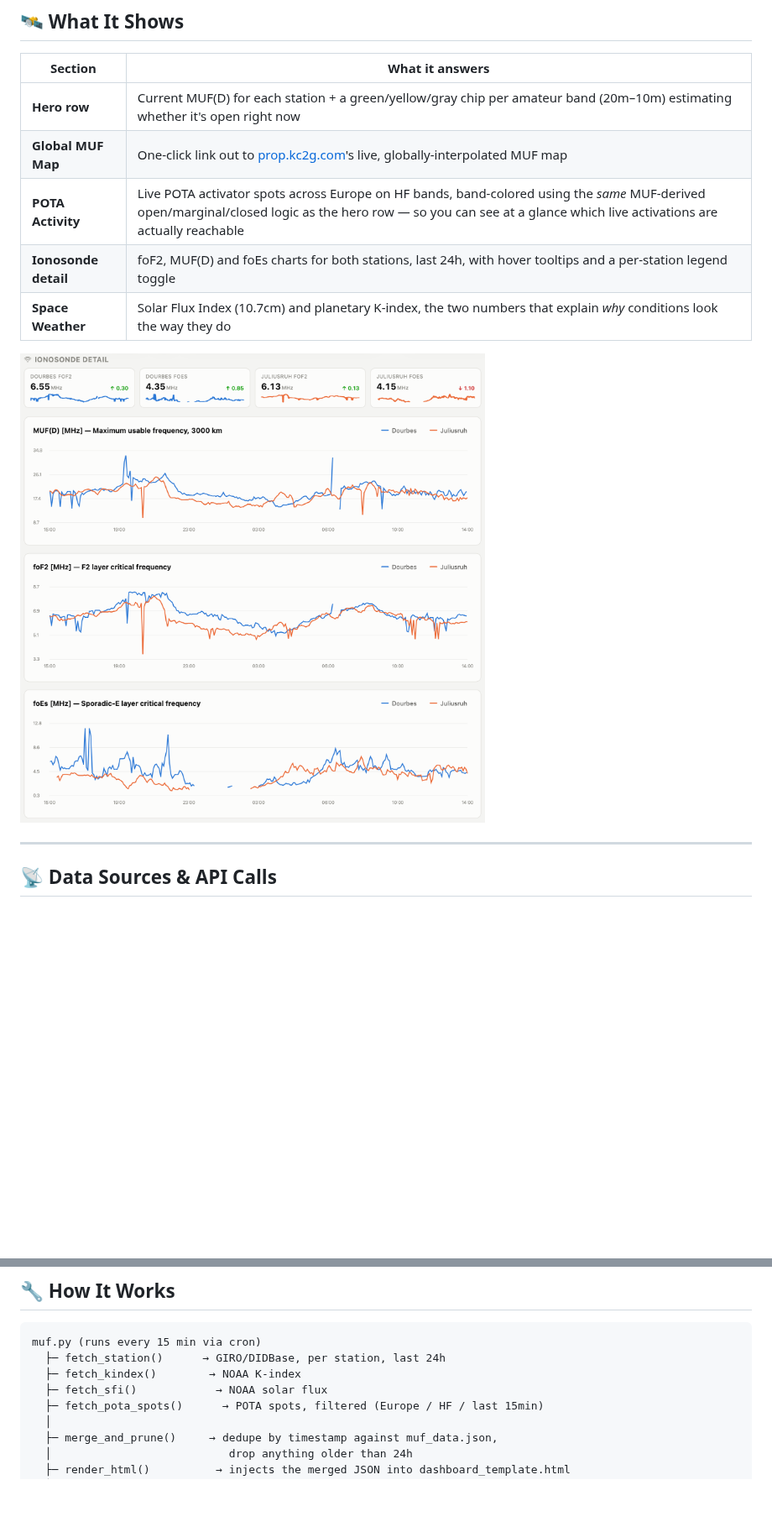
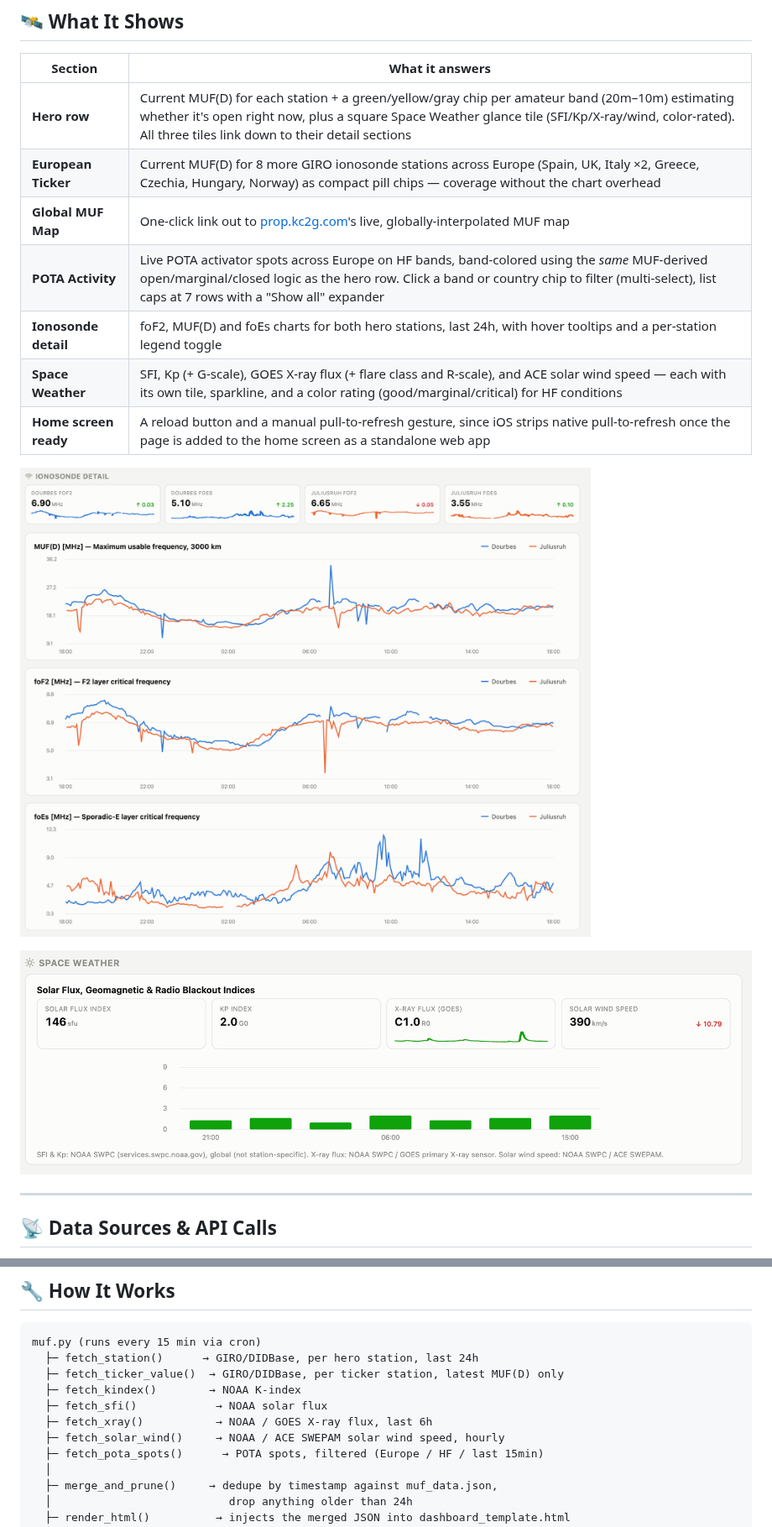
Before and after one commit to mooxle/Muf_Muncher, a Markdown page: README.md, 2 parts joined by grey strips. Shown at 84% size. GitHub-like rendering; pictures changed too: MUF_Screener2.png (added), MUF_Screener3.png (added), screener2.png (deleted); blank space fills up the shorter version.

````diff
--- a/README.md
+++ b/README.md
@@ -48,13 +50,17 @@ The dashboard is a static snapshot regenerated on every run — schedule it with
 
 | Section | What it answers |
 |---|---|
-| **Hero row** | Current MUF(D) for each station + a green/yellow/gray chip per amateur band (20m–10m) estimating whether it's open right now |
+| **Hero row** | Current MUF(D) for each station + a green/yellow/gray chip per amateur band (20m–10m) estimating whether it's open right now, plus a square Space Weather glance tile (SFI/Kp/X-ray/wind, color-rated). All three tiles link down to their detail sections |
+| **European Ticker** | Current MUF(D) for 8 more GIRO ionosonde stations across Europe (Spain, UK, Italy ×2, Greece, Czechia, Hungary, Norway) as compact pill chips — coverage without the chart overhead |
 | **Global MUF Map** | One-click link out to [prop.kc2g.com](https://prop.kc2g.com)'s live, globally-interpolated MUF map |
-| **POTA Activity** | Live POTA activator spots across Europe on HF bands, band-colored using the *same* MUF-derived open/marginal/closed logic as the hero row — so you can see at a glance which live activations are actually reachable |
-| **Ionosonde detail** | foF2, MUF(D) and foEs charts for both stations, last 24h, with hover tooltips and a per-station legend toggle |
-| **Space Weather** | Solar Flux Index (10.7cm) and planetary K-index, the two numbers that explain *why* conditions look the way they do |
+| **POTA Activity** | Live POTA activator spots across Europe on HF bands, band-colored using the *same* MUF-derived open/marginal/closed logic as the hero row. Click a band or country chip to filter (multi-select), list caps at 7 rows with a "Show all" expander |
+| **Ionosonde detail** | foF2, MUF(D) and foEs charts for both hero stations, last 24h, with hover tooltips and a per-station legend toggle |
+| **Space Weather** | SFI, Kp (+ G-scale), GOES X-ray flux (+ flare class and R-scale), and ACE solar wind speed — each with its own tile, sparkline, and a color rating (good/marginal/critical) for HF conditions |
+| **Home screen ready** | A reload button and a manual pull-to-refresh gesture, since iOS strips native pull-to-refresh once the page is added to the home screen as a standalone web app |
 
-![MUF Muncher — MUF(D), foF2 and foEs charts with hover crosshair and legend toggle](screener2.png)
+![MUF Muncher — MUF(D), foF2 and foEs charts with hover crosshair and legend toggle](MUF_Screener2.png)
+
+![MUF Muncher — Space Weather tiles (SFI, Kp, X-ray, solar wind) with color ratings and Kp history](MUF_Screener3.png)
 
 ---
 
@@ -148,9 +178,12 @@ This one returns *every* current spot worldwide, on every band and mode — `muf
 
 ```
 muf.py (runs every 15 min via cron)
-  ├─ fetch_station()      → GIRO/DIDBase, per station, last 24h
+  ├─ fetch_station()      → GIRO/DIDBase, per hero station, last 24h
+  ├─ fetch_ticker_value()  → GIRO/DIDBase, per ticker station, latest MUF(D) only
   ├─ fetch_kindex()        → NOAA K-index
   ├─ fetch_sfi()            → NOAA solar flux
+  ├─ fetch_xray()           → NOAA / GOES X-ray flux, last 6h
+  ├─ fetch_solar_wind()     → NOAA / ACE SWEPAM solar wind speed, hourly
   ├─ fetch_pota_spots()      → POTA spots, filtered (Europe / HF / last 15min)
   │
   ├─ merge_and_prune()     → dedupe by timestamp against muf_data.json,
````
Also changed, not shown: other parts of README.md (+33 -7 lines), MUF_Screener1.png (added), screener1.png (deleted), 2 other files.
